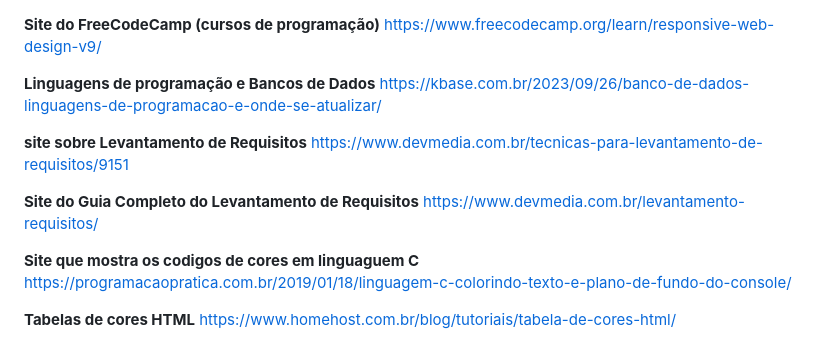
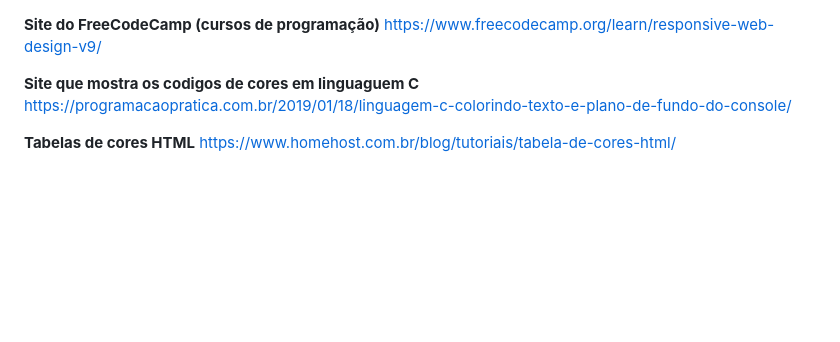
Before and after one commit to Raquelvitoriaa/CyberNotes, a Markdown page: links_de_sites_para_ajudar.md, the part around the change. Drawn GitHub-style; blank space fills up the shorter version.

Commit message:
Remove outdated links from resource list
Removed links related to programming languages, databases, and requirements gathering.

```diff
--- a/links_de_sites_para_ajudar.md
+++ b/links_de_sites_para_ajudar.md
@@ -1,14 +1,5 @@
 **Site do FreeCodeCamp (cursos de programação)**
 https://www.freecodecamp.org/learn/responsive-web-design-v9/
-
-**Linguagens de programação e Bancos de Dados**
-https://kbase.com.br/2023/09/26/banco-de-dados-linguagens-de-programacao-e-onde-se-atualizar/
-
-**site sobre Levantamento de Requisitos**
-https://www.devmedia.com.br/tecnicas-para-levantamento-de-requisitos/9151
-
-**Site do Guia Completo do Levantamento de Requisitos**
-https://www.devmedia.com.br/levantamento-requisitos/
 
 **Site que mostra os codigos de cores em linguaguem C**
 https://programacaopratica.com.br/2019/01/18/linguagem-c-colorindo-texto-e-plano-de-fundo-do-console/
```
